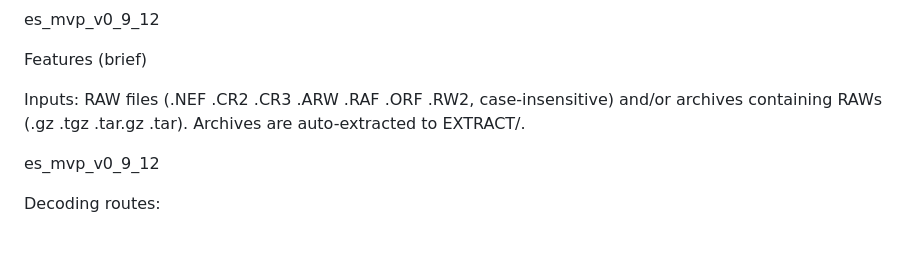
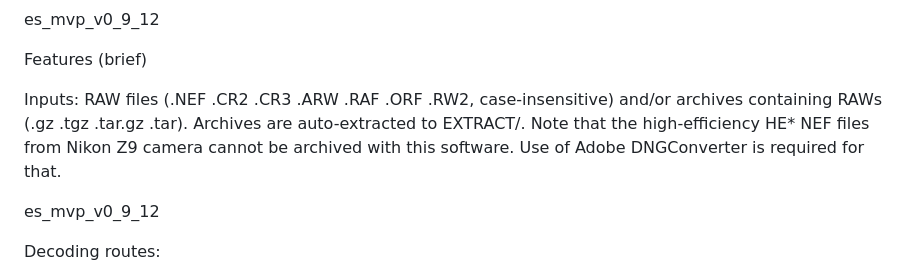
Before and after one commit to hotblack43/ISS_TilePhotometry, a Markdown page: earthshine_mvp_v0_3/README.md, the part around the change. GitHub-like rendering; blank space fills up the shorter version.

Commit message:
edited README about HE* files

```diff
--- a/earthshine_mvp_v0_3/README.md
+++ b/earthshine_mvp_v0_3/README.md
@@ -6,7 +6,7 @@ es_mvp_v0_9_12
 
 Features (brief)
 
-Inputs: RAW files (.NEF .CR2 .CR3 .ARW .RAF .ORF .RW2, case-insensitive) and/or archives containing RAWs (.gz .tgz .tar.gz .tar). Archives are auto-extracted to EXTRACT/.
+Inputs: RAW files (.NEF .CR2 .CR3 .ARW .RAF .ORF .RW2, case-insensitive) and/or archives containing RAWs (.gz .tgz .tar.gz .tar). Archives are auto-extracted to EXTRACT/.  Note that the high-efficiency HE* NEF files from Nikon Z9 camera cannot be archived with this software. Use of Adobe DNGConverter is required for that.
 
 es_mvp_v0_9_12
 
```
